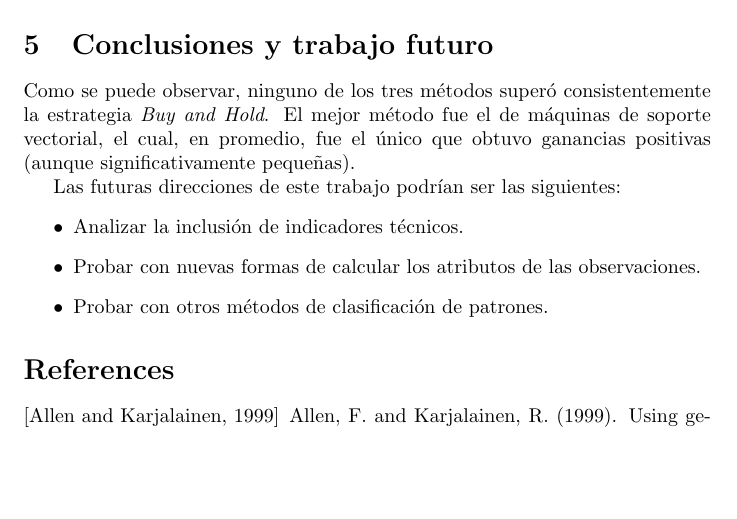
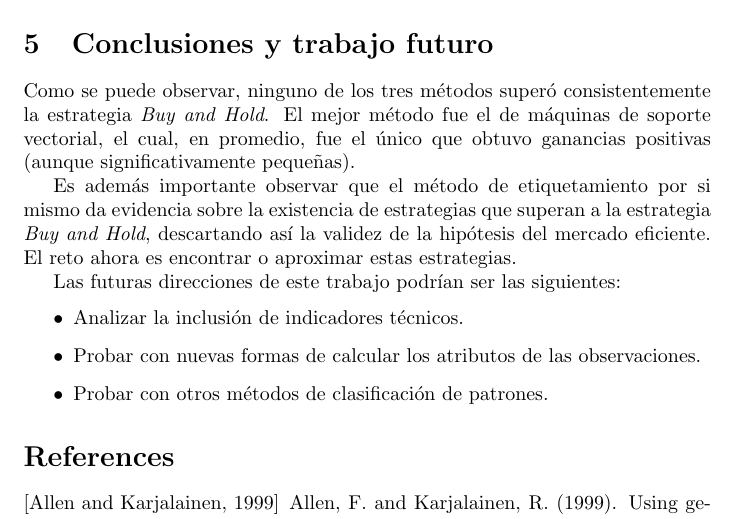
Before and after one commit to davidrmh/CIC-A18, a LaTeX paper (patrones/articulo/articulo_final.tex): part of page 9 of 9, cut so that both start at the same text, the shorter picture padded with empty space. Compiled offline with pdfLaTeX; the source files are stored in an older character set and shown here as Unicode.

Commit message:
Add more conclusions

```diff
--- a/patrones/articulo/articulo_final.tex
+++ b/patrones/articulo/articulo_final.tex
@@ -275,6 +275,8 @@ El exceso de ganancia promedio fue de $-0.021808$, mientras que,  condicionado a
 \section{Conclusiones y trabajo futuro}
 Como se puede observar, ninguno de los tres métodos superó consistentemente la estrategia \textit{Buy and Hold}. El mejor método fue el de máquinas de soporte vectorial, el cual, en promedio, fue el único que obtuvo ganancias positivas (aunque significativamente pequeñas).
 
+Es además importante observar que el método de etiquetamiento por si mismo da evidencia sobre la existencia de estrategias que superan a la estrategia \textit{Buy and Hold}, descartando así la validez de la hipótesis del mercado eficiente. El reto ahora es encontrar o aproximar estas estrategias.
+
 Las futuras direcciones de este trabajo podrían ser las siguientes:
 \begin{itemize}
 	\item Analizar la inclusión de indicadores técnicos.
```
